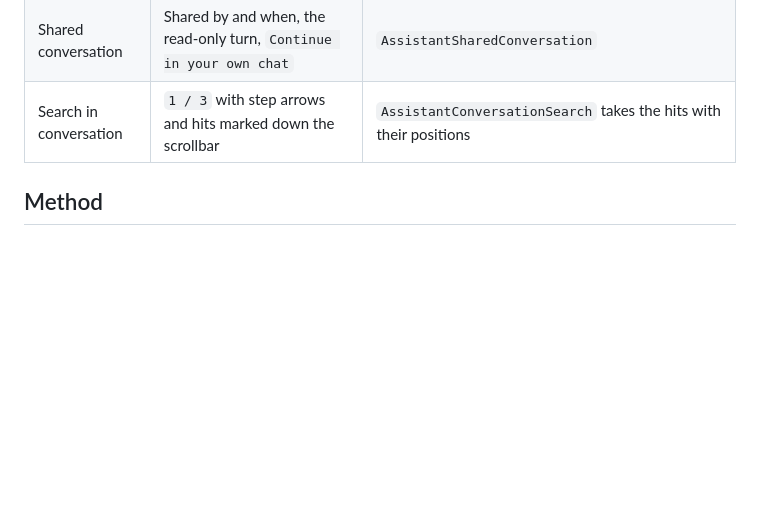
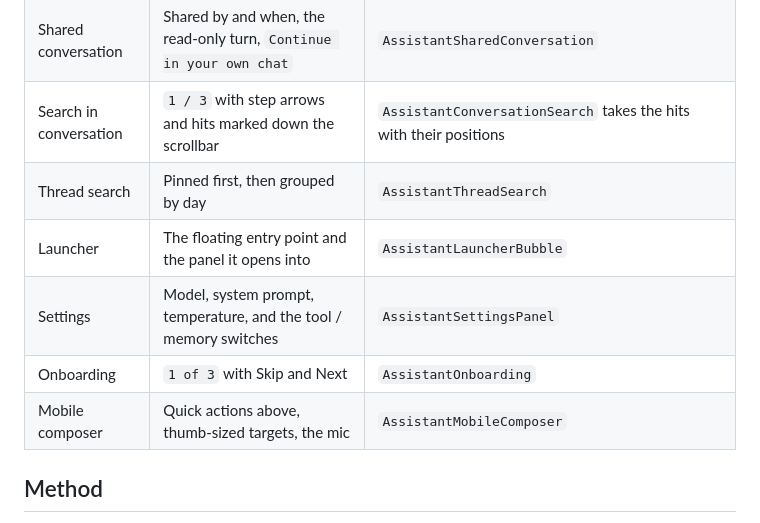
Before and after one commit to LaplaceYoung/assistant-ui-flutter, a Markdown page: doc/parity-live/README.md, the part around the change. GitHub-like rendering; blank space fills up the shorter version.

Commit message:
docs: the thread tail read, six more aligned
Thread search, the launcher, settings, onboarding and the mobile composer match
the port card for card. Eleven bands read; what is left is the AUI connected,
renderer, primitive and generative blocks at the end of the catalogue.

```diff
--- a/doc/parity-live/README.md
+++ b/doc/parity-live/README.md
@@ -138,6 +138,11 @@ reads as three missing elements when they are three ported ones.
 | Connection state | `Picked the stream back up · +184 tokens` after a drop | `AssistantConnectionState` | Aligned |
 | Shared conversation | Shared by and when, the read-only turn, `Continue in your own chat` | `AssistantSharedConversation` | Aligned |
 | Search in conversation | `1 / 3` with step arrows and hits marked down the scrollbar | `AssistantConversationSearch` takes the hits with their positions | Aligned |
+| Thread search | Pinned first, then grouped by day | `AssistantThreadSearch` | Aligned |
+| Launcher | The floating entry point and the panel it opens into | `AssistantLauncherBubble` | Aligned |
+| Settings | Model, system prompt, temperature, and the tool / memory switches | `AssistantSettingsPanel` | Aligned |
+| Onboarding | `1 of 3` with Skip and Next | `AssistantOnboarding` | Aligned |
+| Mobile composer | Quick actions above, thumb-sized targets, the mic | `AssistantMobileComposer` | Aligned |
 
 ## Method
 
```
